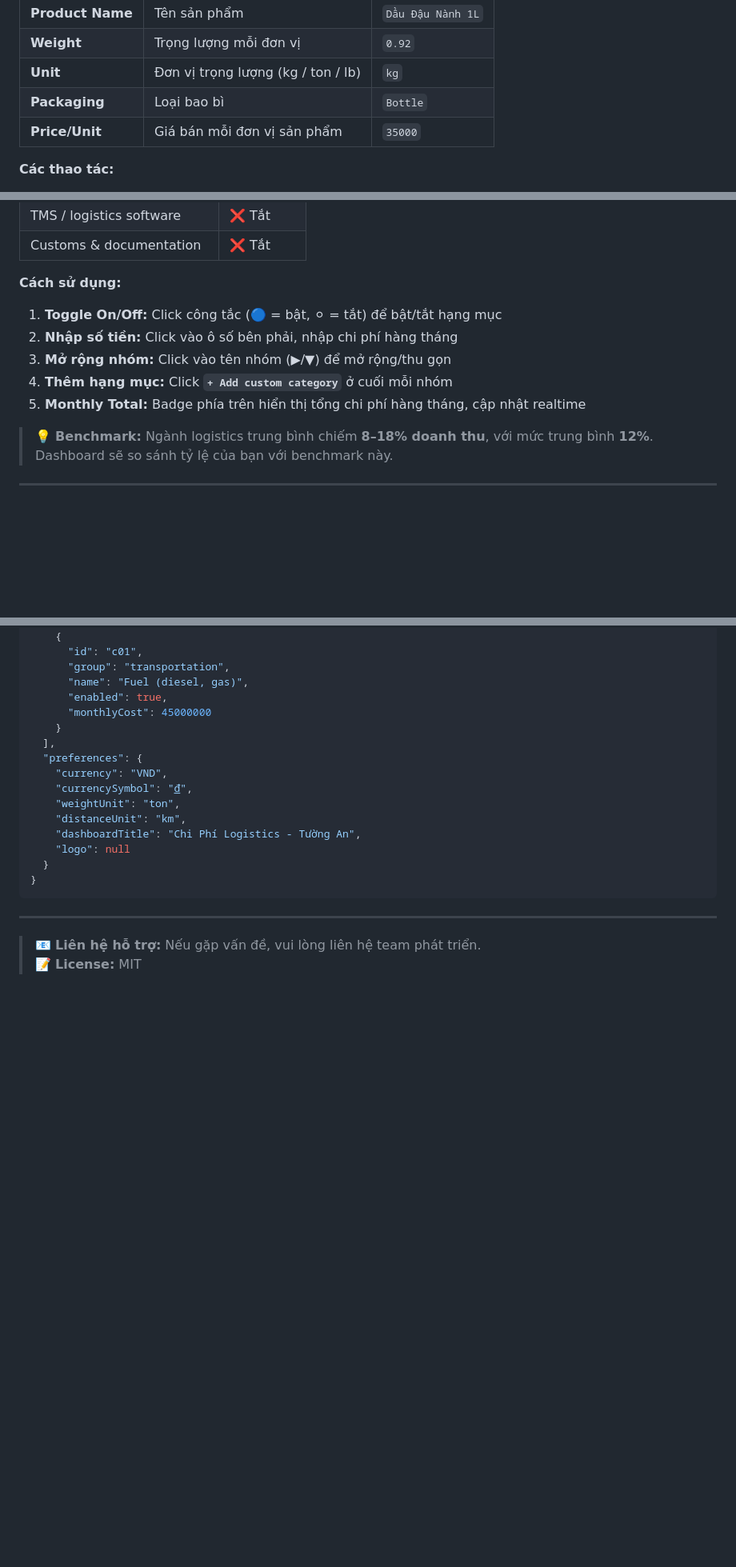
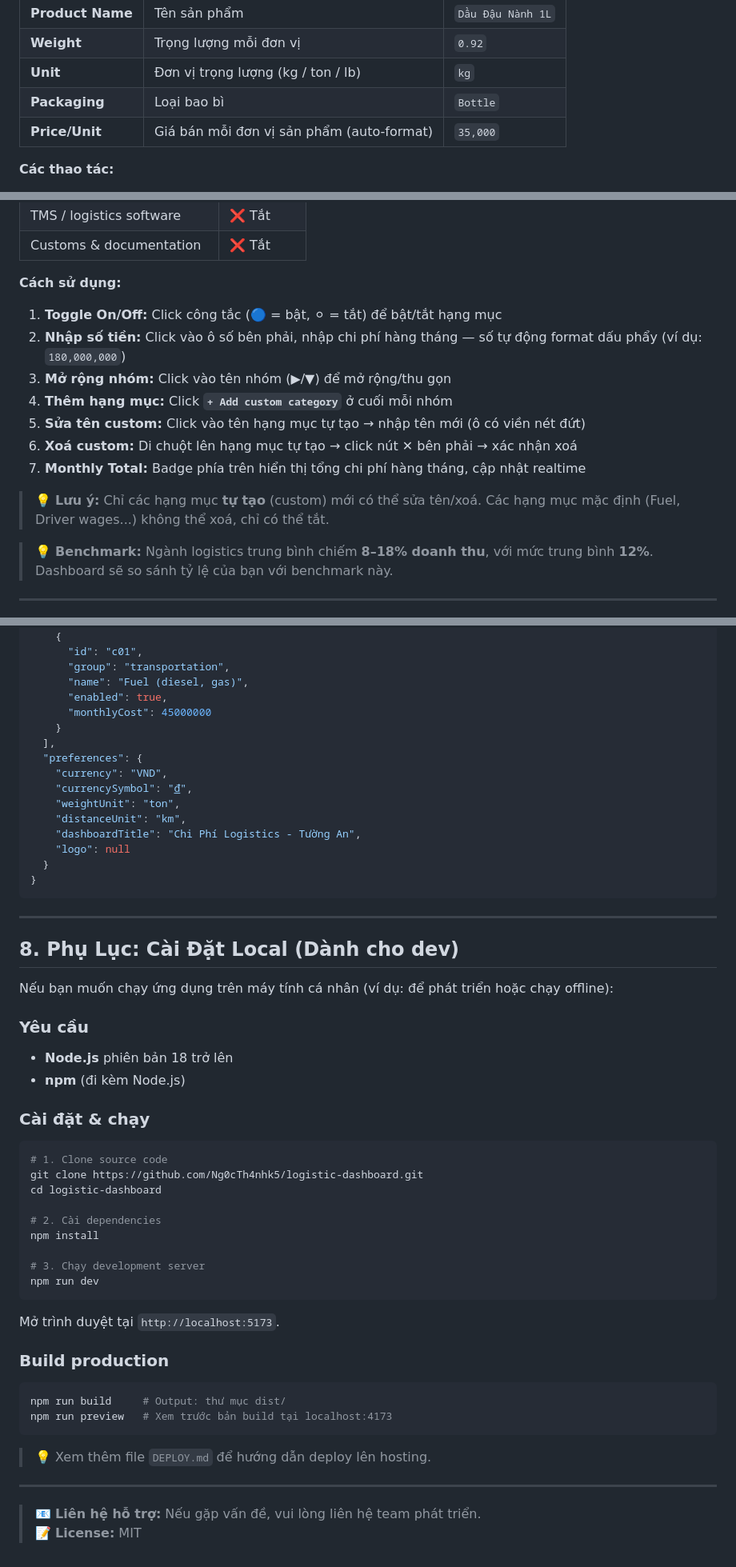
Before and after one commit to Ng0cTh4nhk5/logistic-dashboard, a Markdown page: USER_GUIDE.md, 3 parts joined by grey strips. Shown at 80% size. GitHub-like rendering; blank space fills up the shorter version.

````diff
--- a/USER_GUIDE.md
+++ b/USER_GUIDE.md
@@ -130,7 +120,7 @@ Liệt kê các sản phẩm mà doanh nghiệp vận chuyển/phân phối.
 | **Weight** | Trọng lượng mỗi đơn vị | `0.92` |
 | **Unit** | Đơn vị trọng lượng (kg / ton / lb) | `kg` |
 | **Packaging** | Loại bao bì | `Bottle` |
-| **Price/Unit** | Giá bán mỗi đơn vị sản phẩm | `35000` |
+| **Price/Unit** | Giá bán mỗi đơn vị sản phẩm (auto-format) | `35,000` |
 
 **Các thao tác:**
 
@@ -263,10 +253,14 @@ Cấu hình chi phí logistics hàng tháng, chia thành **5 nhóm**:
 **Cách sử dụng:**
 
 1. **Toggle On/Off:** Click công tắc (🔵 = bật, ⚪ = tắt) để bật/tắt hạng mục
-2. **Nhập số tiền:** Click vào ô số bên phải, nhập chi phí hàng tháng
+2. **Nhập số tiền:** Click vào ô số bên phải, nhập chi phí hàng tháng — số tự động format dấu phẩy (ví dụ: `180,000,000`)
 3. **Mở rộng nhóm:** Click vào tên nhóm (▶/▼) để mở rộng/thu gọn
 4. **Thêm hạng mục:** Click **`+ Add custom category`** ở cuối mỗi nhóm
-5. **Monthly Total:** Badge phía trên hiển thị tổng chi phí hàng tháng, cập nhật realtime
+5. **Sửa tên custom:** Click vào tên hạng mục tự tạo → nhập tên mới (ô có viền nét đứt)
+6. **Xoá custom:** Di chuột lên hạng mục tự tạo → click nút **✕** bên phải → xác nhận xoá
+7. **Monthly Total:** Badge phía trên hiển thị tổng chi phí hàng tháng, cập nhật realtime
+
+> 💡 **Lưu ý:** Chỉ các hạng mục **tự tạo** (custom) mới có thể sửa tên/xoá. Các hạng mục mặc định (Fuel, Driver wages...) không thể xoá, chỉ có thể tắt.
 
 > 💡 **Benchmark:** Ngành logistics trung bình chiếm **8–18% doanh thu**, với mức trung bình **12%**. Dashboard sẽ so sánh tỷ lệ của bạn với benchmark này.
 
@@ -540,5 +534,41 @@ Dashboard có layout responsive và hoạt động trên tablet/mobile, tuy nhi
 
 ---
 
+## 8. Phụ Lục: Cài Đặt Local (Dành cho dev)
+
+Nếu bạn muốn chạy ứng dụng trên máy tính cá nhân (ví dụ: để phát triển hoặc chạy offline):
+
+### Yêu cầu
+
+- **Node.js** phiên bản 18 trở lên
+- **npm** (đi kèm Node.js)
+
+### Cài đặt & chạy
+
+```bash
+# 1. Clone source code
+git clone https://github.com/Ng0cTh4nhk5/logistic-dashboard.git
+cd logistic-dashboard
+
+# 2. Cài dependencies
+npm install
+
+# 3. Chạy development server
+npm run dev
+```
+
+Mở trình duyệt tại `http://localhost:5173`.
+
+### Build production
+
+```bash
+npm run build     # Output: thư mục dist/
+npm run preview   # Xem trước bản build tại localhost:4173
+```
+
+> 💡 Xem thêm file `DEPLOY.md` để hướng dẫn deploy lên hosting.
+
+---
+
 > 📧 **Liên hệ hỗ trợ:** Nếu gặp vấn đề, vui lòng liên hệ team phát triển.
 > 📝 **License:** MIT
````
Also changed, not shown: other parts of USER_GUIDE.md (+26 -36 lines).
